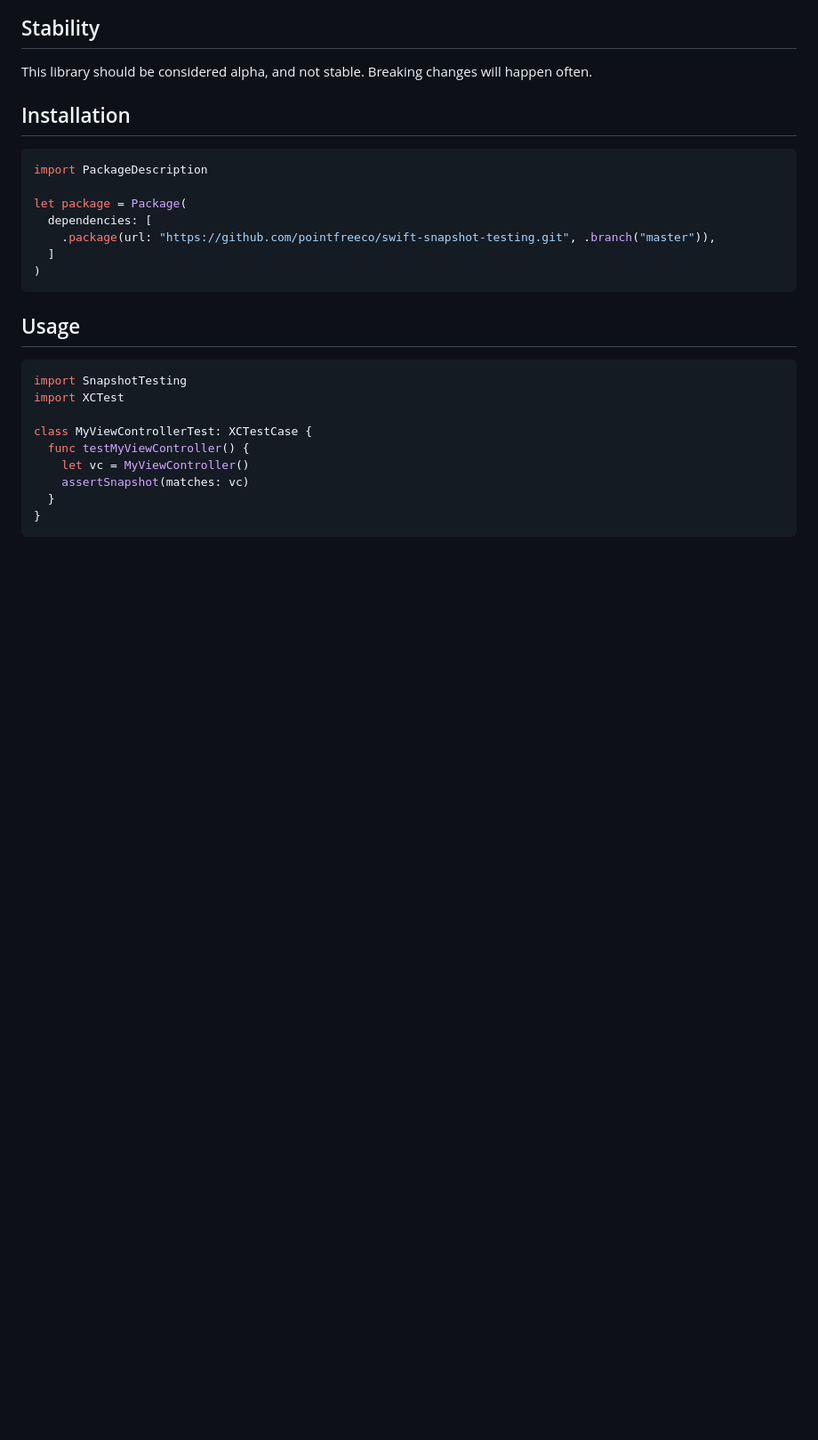
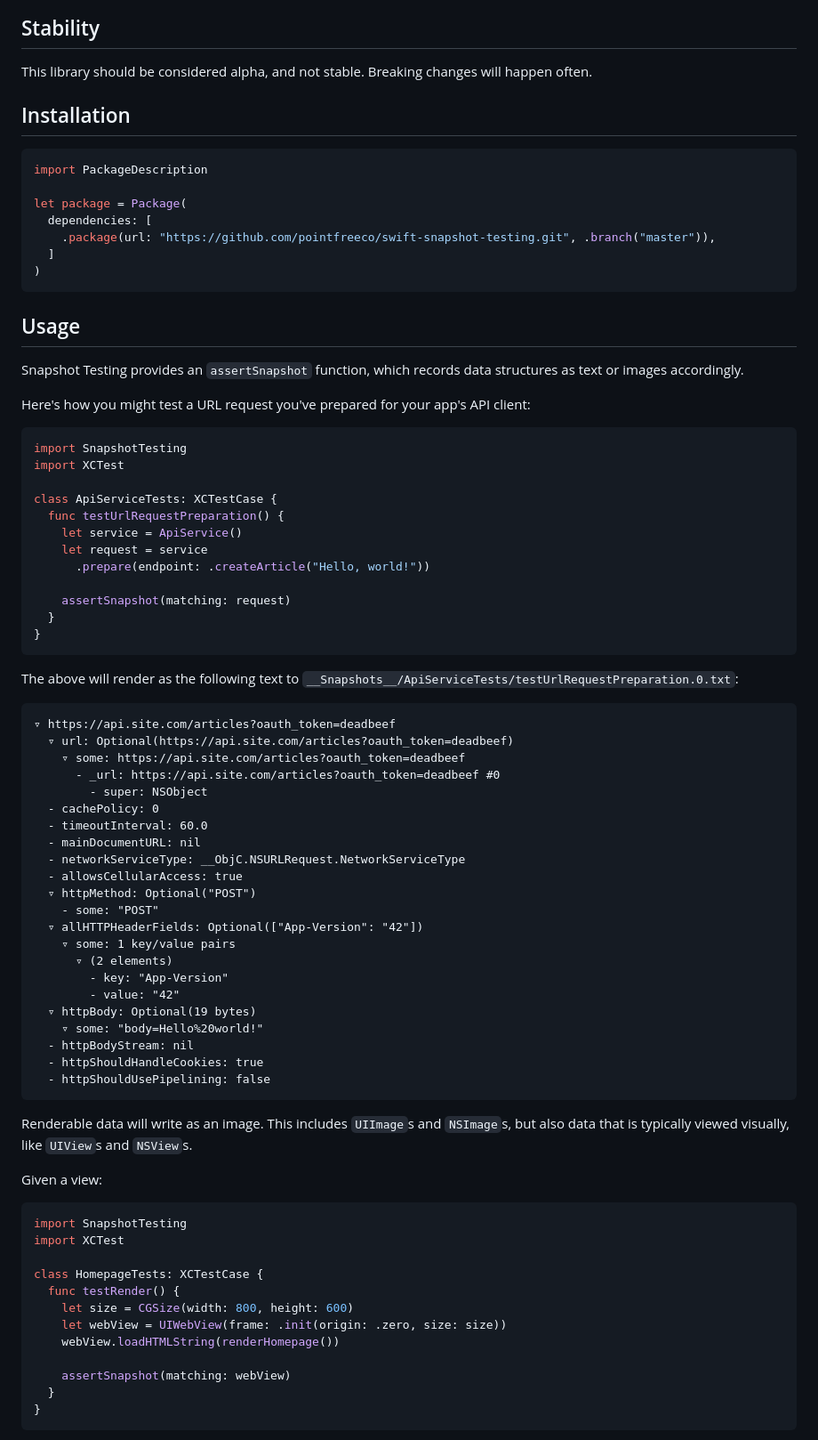
Before and after one commit to pointfreeco/swift-snapshot-testing, a Markdown page: README.md, the part around one of its changes. Shown at 89% size. Rendered like a GitHub page; blank space fills up the shorter version.

Commit message:
README updates (#31)
* README updates

* Tweak

* fix copy paste

````diff
--- a/README.md
+++ b/README.md
@@ -20,14 +24,68 @@ let package = Package(
 
 ## Usage
 
+Snapshot Testing provides an `assertSnapshot` function, which records data structures as text or images accordingly.
+
+Here's how you might test a URL request you've prepared for your app's API client:
+
 ```swift
 import SnapshotTesting
 import XCTest
 
-class MyViewControllerTest: XCTestCase {
-  func testMyViewController() {
-    let vc = MyViewController()
-    assertSnapshot(matches: vc)
+class ApiServiceTests: XCTestCase {
+  func testUrlRequestPreparation() {
+    let service = ApiService()
+    let request = service
+      .prepare(endpoint: .createArticle("Hello, world!"))
+
+    assertSnapshot(matching: request)
   }
 }
 ```
+
+The above will render as the following text to `__Snapshots__/ApiServiceTests/testUrlRequestPreparation.0.txt`:
+
+```
+▿ https://api.site.com/articles?oauth_token=deadbeef
+  ▿ url: Optional(https://api.site.com/articles?oauth_token=deadbeef)
+    ▿ some: https://api.site.com/articles?oauth_token=deadbeef
+      - _url: https://api.site.com/articles?oauth_token=deadbeef #0
+        - super: NSObject
+  - cachePolicy: 0
+  - timeoutInterval: 60.0
+  - mainDocumentURL: nil
+  - networkServiceType: __ObjC.NSURLRequest.NetworkServiceType
+  - allowsCellularAccess: true
+  ▿ httpMethod: Optional("POST")
+    - some: "POST"
+  ▿ allHTTPHeaderFields: Optional(["App-Version": "42"])
+    ▿ some: 1 key/value pairs
+      ▿ (2 elements)
+        - key: "App-Version"
+        - value: "42"
+  ▿ httpBody: Optional(19 bytes)
+    ▿ some: "body=Hello%20world!"
+  - httpBodyStream: nil
+  - httpShouldHandleCookies: true
+  - httpShouldUsePipelining: false
+```
+
+Renderable data will write as an image. This includes `UIImage`s and `NSImage`s, but also data that is typically viewed visually, like `UIView`s and `NSView`s.
+
+Given a view:
+
+``` swift
+import SnapshotTesting
+import XCTest
+
+class HomepageTests: XCTestCase {
+  func testRender() {
+    let size = CGSize(width: 800, height: 600)
+    let webView = UIWebView(frame: .init(origin: .zero, size: size))
+    webView.loadHTMLString(renderHomepage())
+
+    assertSnapshot(matching: webView)
+  }
+}
+```
+
````
Also changed, not shown: other parts of README.md (+20 -1 lines), .github/kaleidoscope-diff.png (added), .github/snapshot-test.png (added).
